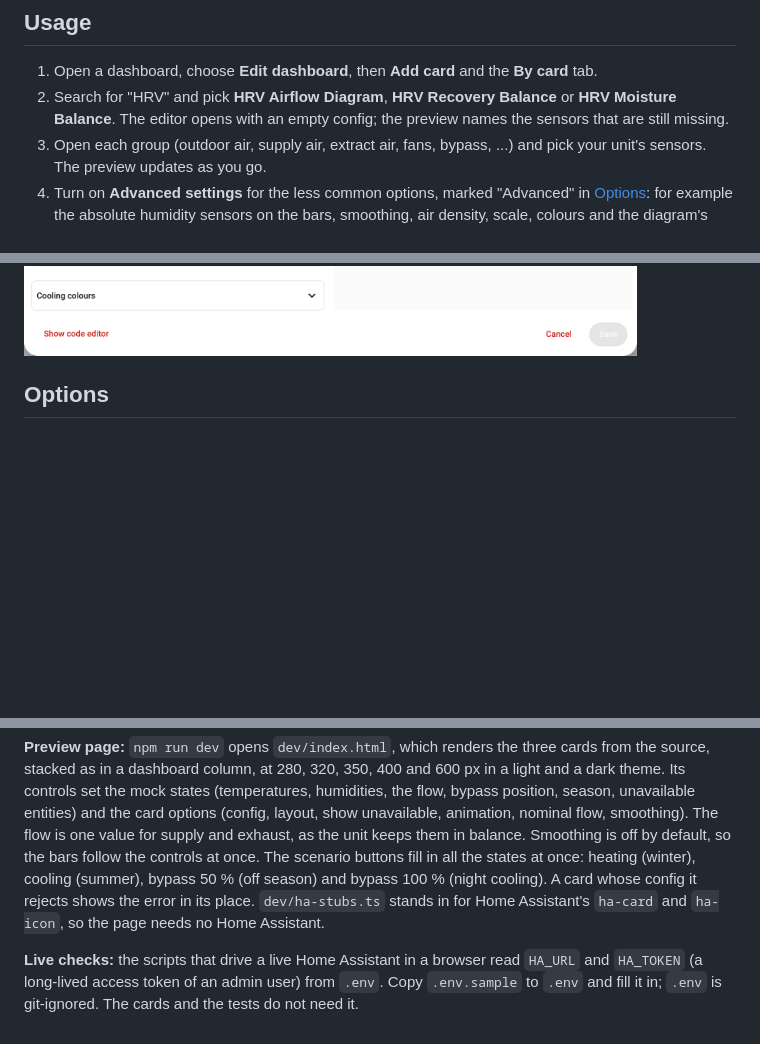
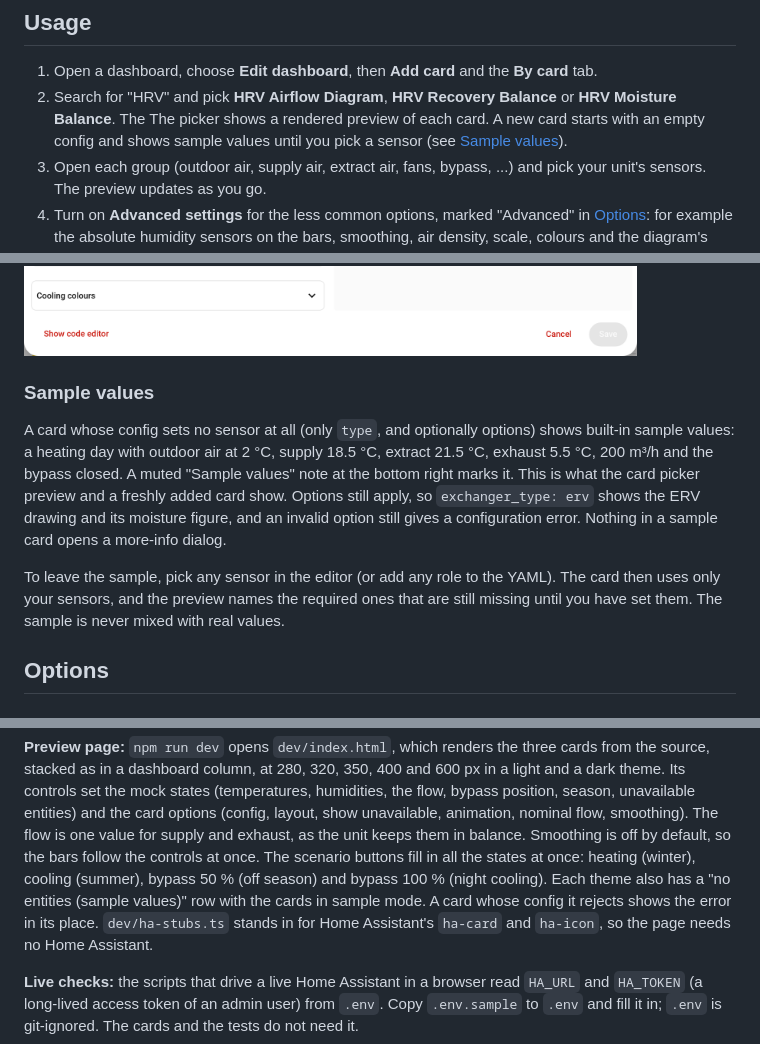
Before and after one commit to peeter123/hrv-ventilation-card, a Markdown page: README.md, 3 parts joined by grey strips. GitHub-like rendering; blank space fills up the shorter version.

Commit message:
Docs: sample mode and the card picker preview (task 4.5)
Co-Authored-By: Claude Sonnet 5.5 <noreply@anthropic.com>

```diff
--- a/README.md
+++ b/README.md
@@ -74,7 +74,8 @@ helps a browser that still shows it.
 
 1. Open a dashboard, choose **Edit dashboard**, then **Add card** and the **By card** tab.
 2. Search for "HRV" and pick **HRV Airflow Diagram**, **HRV Recovery Balance** or **HRV Moisture Balance**. The
-   editor opens with an empty config; the preview names the sensors that are still missing.
+   The picker shows a rendered preview of each card. A new card starts with an empty config and shows sample
+   values until you pick a sensor (see [Sample values](#sample-values)).
 3. Open each group (outdoor air, supply air, extract air, fans, bypass, ...) and pick your unit's sensors.
    The preview updates as you go.
 4. Turn on **Advanced settings** for the less common options, marked "Advanced" in [Options](#options): for
@@ -84,6 +85,18 @@ helps a browser that still shows it.
 5. Save. **Show code editor** shows the same config as YAML; see [Options](#options) and [Examples](#examples).
 
 ![The visual editor of the recovery balance card, with its groups collapsed and the live preview](docs/images/editor.png)
+
+### Sample values
+
+A card whose config sets no sensor at all (only `type`, and optionally options) shows built-in sample values: a
+heating day with outdoor air at 2 °C, supply 18.5 °C, extract 21.5 °C, exhaust 5.5 °C, 200 m³/h and the bypass
+closed. A muted "Sample values" note at the bottom right marks it. This is what the card picker preview and a
+freshly added card show. Options still apply, so `exchanger_type: erv` shows the ERV drawing and its moisture
+figure, and an invalid option still gives a configuration error. Nothing in a sample card opens a more-info dialog.
+
+To leave the sample, pick any sensor in the editor (or add any role to the YAML). The card then uses only your
+sensors, and the preview names the required ones that are still missing until you have set them. The sample is
+never mixed with real values.
 
 ## Options
 
@@ -554,7 +567,7 @@ a dashboard column, at 280, 320, 350, 400 and 600 px in a light and a dark theme
 layout, show unavailable, animation, nominal flow, smoothing). The flow is one value for supply and exhaust, as the
 unit keeps them in balance. Smoothing is off by default, so the bars follow the controls at once. The scenario
 buttons fill in all the states at once: heating (winter), cooling (summer), bypass 50 % (off season) and bypass
-100 % (night cooling). A card whose config it rejects shows the error in its place. `dev/ha-stubs.ts` stands in
+100 % (night cooling). Each theme also has a "no entities (sample values)" row with the cards in sample mode. A card whose config it rejects shows the error in its place. `dev/ha-stubs.ts` stands in
 for Home Assistant's `ha-card` and `ha-icon`, so the page needs no Home Assistant.
 
 **Live checks:** the scripts that drive a live Home Assistant in a browser read `HA_URL` and `HA_TOKEN` (a
```
Also changed, not shown: docs/hrv-ventilation.md (+11 -0 lines).
